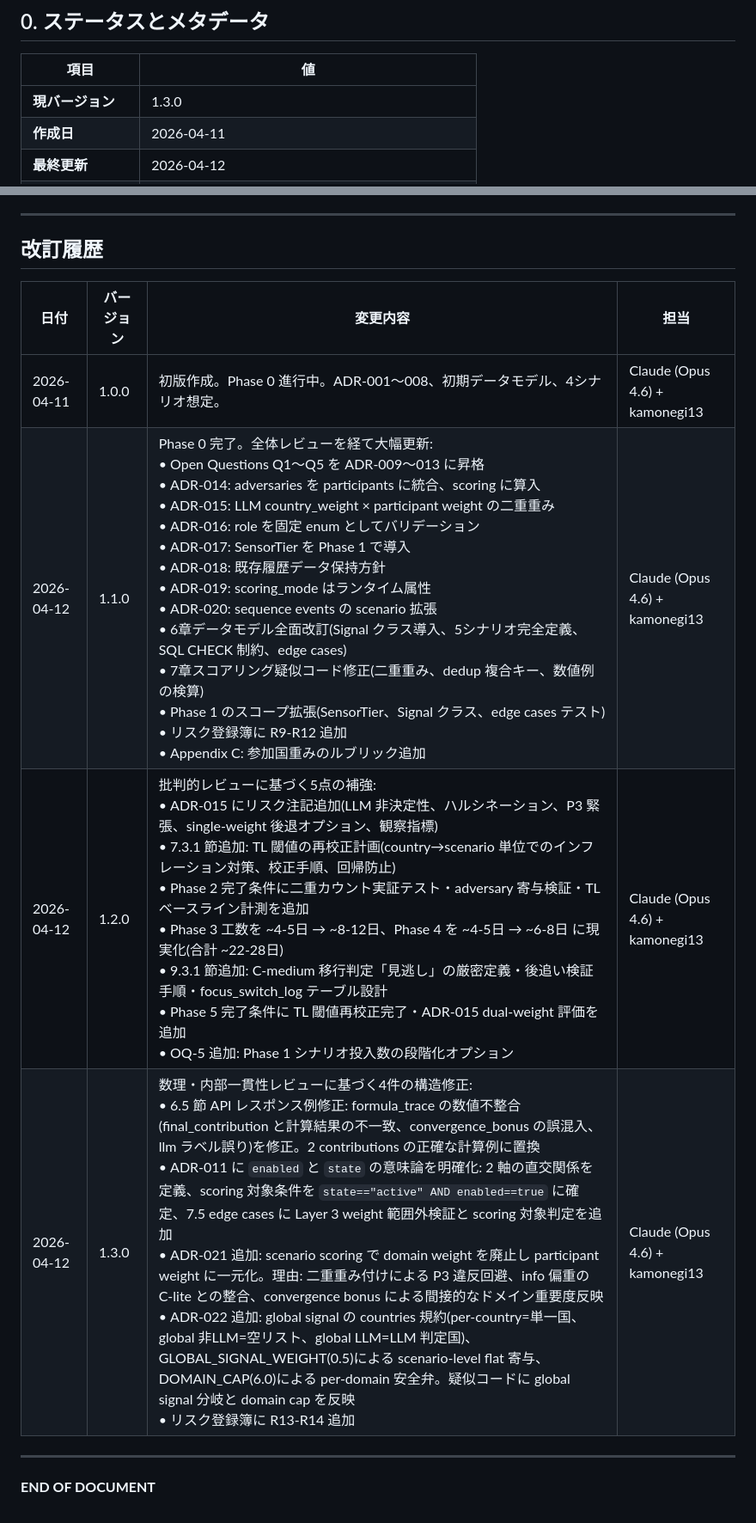
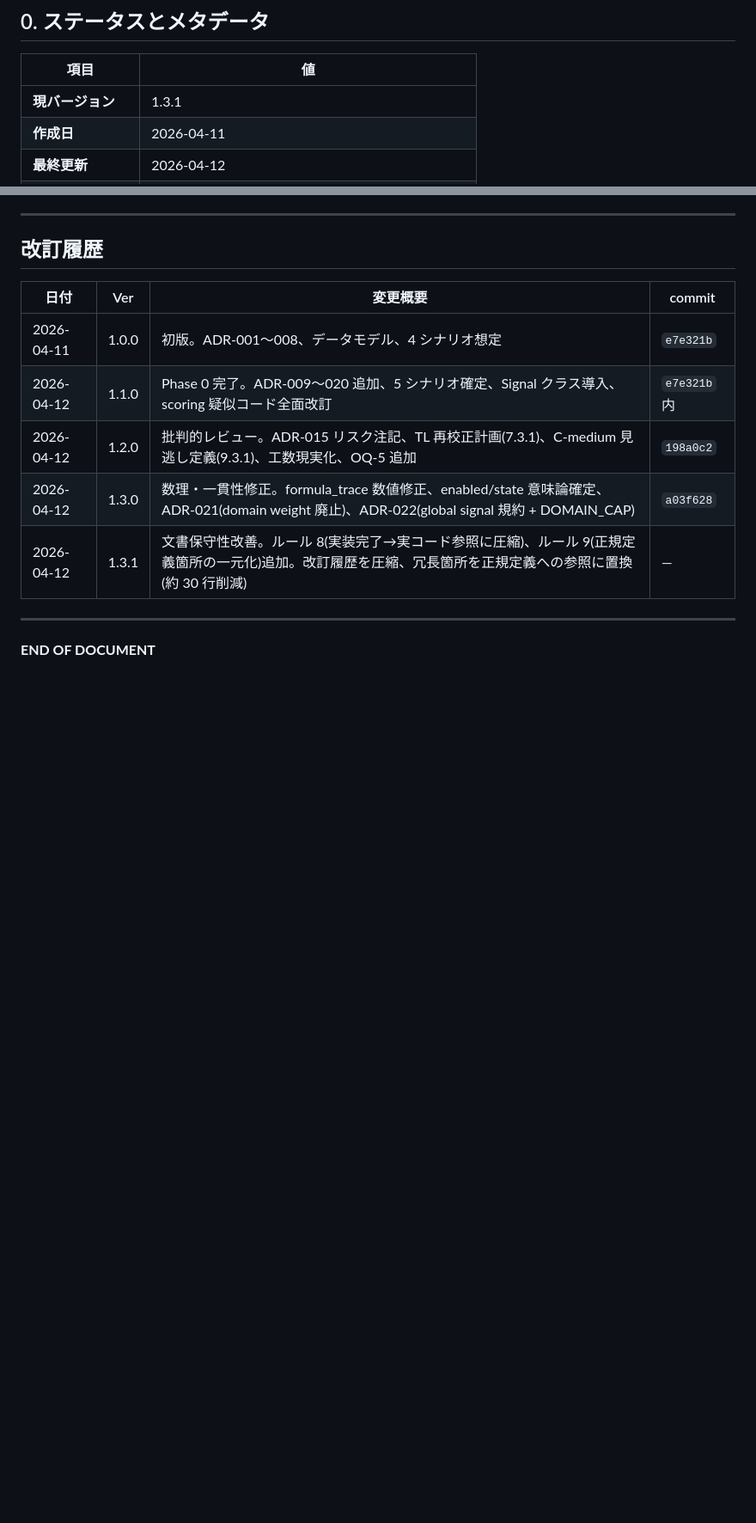
Before and after one commit to kamonegi13/DDoS-Radar, a Markdown page: docs/design/scenario-refactor.md, 2 parts joined by grey strips. Shown at 86% size. Drawn GitHub-style; blank space fills up the shorter version.

```diff
--- a/docs/design/scenario-refactor.md
+++ b/docs/design/scenario-refactor.md
@@ -13,7 +13,7 @@
 
 | 項目 | 値 |
 |------|-----|
-| **現バージョン** | 1.3.0 |
+| **現バージョン** | 1.3.1 |
 | **作成日** | 2026-04-11 |
 | **最終更新** | 2026-04-12 |
 | **現在のフェーズ** | **Phase 0 完了、Phase 1 着手準備完了** |
@@ -1766,12 +1784,13 @@ OQ-1 〜 等は決定された瞬間に Open Questions セクションから削
 
 ## 改訂履歴
 
-| 日付 | バージョン | 変更内容 | 担当 |
-|------|----------|---------|------|
-| 2026-04-11 | 1.0.0 | 初版作成。Phase 0 進行中。ADR-001〜008、初期データモデル、4シナリオ想定。 | Claude (Opus 4.6) + kamonegi13 |
-| 2026-04-12 | 1.1.0 | Phase 0 完了。全体レビューを経て大幅更新:<br>• Open Questions Q1〜Q5 を ADR-009〜013 に昇格<br>• ADR-014: adversaries を participants に統合、scoring に算入<br>• ADR-015: LLM country_weight × participant weight の二重重み<br>• ADR-016: role を固定 enum としてバリデーション<br>• ADR-017: SensorTier を Phase 1 で導入<br>• ADR-018: 既存履歴データ保持方針<br>• ADR-019: scoring_mode はランタイム属性<br>• ADR-020: sequence events の scenario 拡張<br>• 6章データモデル全面改訂(Signal クラス導入、5シナリオ完全定義、SQL CHECK 制約、edge cases)<br>• 7章スコアリング疑似コード修正(二重重み、dedup 複合キー、数値例の検算)<br>• Phase 1 のスコープ拡張(SensorTier、Signal クラス、edge cases テスト)<br>• リスク登録簿に R9-R12 追加<br>• Appendix C: 参加国重みのルブリック追加 | Claude (Opus 4.6) + kamonegi13 |
-| 2026-04-12 | 1.2.0 | 批判的レビューに基づく5点の補強:<br>• ADR-015 にリスク注記追加(LLM 非決定性、ハルシネーション、P3 緊張、single-weight 後退オプション、観察指標)<br>• 7.3.1 節追加: TL 閾値の再校正計画(country→scenario 単位でのインフレーション対策、校正手順、回帰防止)<br>• Phase 2 完了条件に二重カウント実証テスト・adversary 寄与検証・TL ベースライン計測を追加<br>• Phase 3 工数を ~4-5日 → ~8-12日、Phase 4 を ~4-5日 → ~6-8日 に現実化(合計 ~22-28日)<br>• 9.3.1 節追加: C-medium 移行判定「見逃し」の厳密定義・後追い検証手順・focus_switch_log テーブル設計<br>• Phase 5 完了条件に TL 閾値再校正完了・ADR-015 dual-weight 評価を追加<br>• OQ-5 追加: Phase 1 シナリオ投入数の段階化オプション | Claude (Opus 4.6) + kamonegi13 |
-| 2026-04-12 | 1.3.0 | 数理・内部一貫性レビューに基づく4件の構造修正:<br>• 6.5 節 API レスポンス例修正: formula_trace の数値不整合(final_contribution と計算結果の不一致、convergence_bonus の誤混入、llm ラベル誤り)を修正。2 contributions の正確な計算例に置換<br>• ADR-011 に `enabled` と `state` の意味論を明確化: 2 軸の直交関係を定義、scoring 対象条件を `state=="active" AND enabled==true` に確定、7.5 edge cases に Layer 3 weight 範囲外検証と scoring 対象判定を追加<br>• ADR-021 追加: scenario scoring で domain weight を廃止し participant weight に一元化。理由: 二重重み付けによる P3 違反回避、info 偏重の C-lite との整合、convergence bonus による間接的なドメイン重要度反映<br>• ADR-022 追加: global signal の countries 規約(per-country=単一国、global 非LLM=空リスト、global LLM=LLM 判定国)、GLOBAL_SIGNAL_WEIGHT(0.5)による scenario-level flat 寄与、DOMAIN_CAP(6.0)による per-domain 安全弁。疑似コードに global signal 分岐と domain cap を反映<br>• リスク登録簿に R13-R14 追加 | Claude (Opus 4.6) + kamonegi13 |
+| 日付 | Ver | 変更概要 | commit |
+|------|-----|---------|--------|
+| 2026-04-11 | 1.0.0 | 初版。ADR-001〜008、データモデル、4 シナリオ想定 | `e7e321b` |
+| 2026-04-12 | 1.1.0 | Phase 0 完了。ADR-009〜020 追加、5 シナリオ確定、Signal クラス導入、scoring 疑似コード全面改訂 | `e7e321b` 内 |
+| 2026-04-12 | 1.2.0 | 批判的レビュー。ADR-015 リスク注記、TL 再校正計画(7.3.1)、C-medium 見逃し定義(9.3.1)、工数現実化、OQ-5 追加 | `198a0c2` |
+| 2026-04-12 | 1.3.0 | 数理・一貫性修正。formula_trace 数値修正、enabled/state 意味論確定、ADR-021(domain weight 廃止)、ADR-022(global signal 規約 + DOMAIN_CAP) | `a03f628` |
+| 2026-04-12 | 1.3.1 | 文書保守性改善。ルール 8(実装完了→実コード参照に圧縮)、ルール 9(正規定義箇所の一元化)追加。改訂履歴を圧縮、冗長箇所を正規定義への参照に置換(約 30 行削減) | — |
 
 ---
 
```
Also changed, not shown: other parts of docs/design/scenario-refactor.md (+27 -9 lines).
